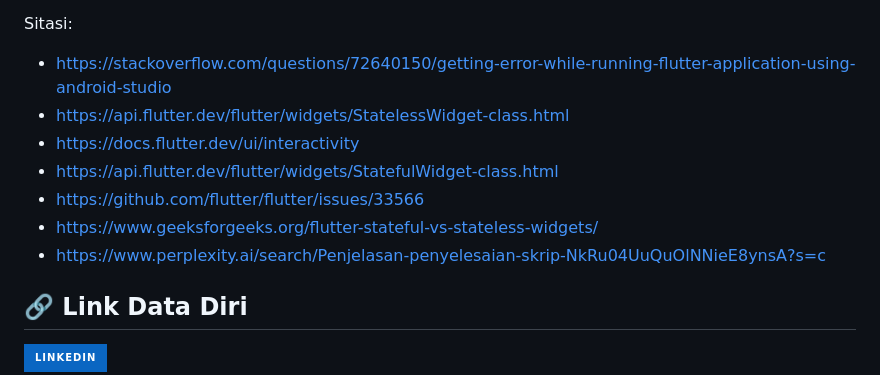
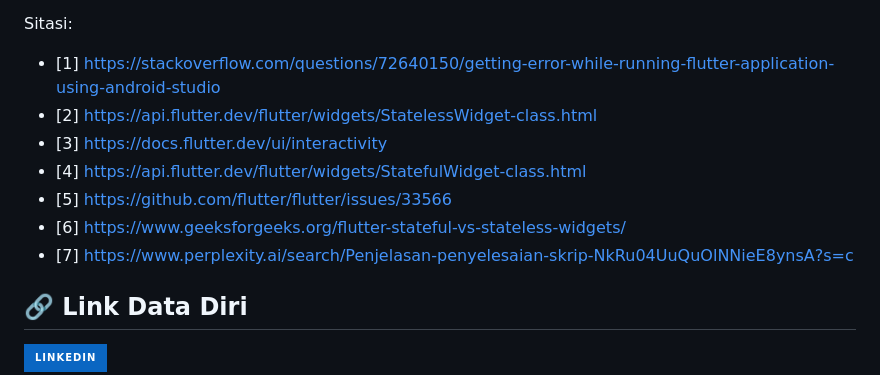
Before and after one commit to aanggaanugrahhakk/Tugas-Praktikum-3_Mobile-Programming-E, a Markdown page: README.md, the part around the change. Drawn GitHub-style; badges without logos.

```diff
--- a/README.md
+++ b/README.md
@@ -28,13 +28,13 @@ Berikut alur penjelasan skrip tersebut:
 - Kelas ParagraphWidget adalah widget stateful, yang berarti dapat mengubah statusnya selama masa pakai widget. Namun, dalam kasus ini, kelas ParagraphWidget tidak mengubah statusnya.
 
 Sitasi:
--  https://stackoverflow.com/questions/72640150/getting-error-while-running-flutter-application-using-android-studio
-- https://api.flutter.dev/flutter/widgets/StatelessWidget-class.html
-- https://docs.flutter.dev/ui/interactivity
-- https://api.flutter.dev/flutter/widgets/StatefulWidget-class.html
-- https://github.com/flutter/flutter/issues/33566
-- https://www.geeksforgeeks.org/flutter-stateful-vs-stateless-widgets/
-- https://www.perplexity.ai/search/Penjelasan-penyelesaian-skrip-NkRu04UuQuOlNNieE8ynsA?s=c
+- [1] https://stackoverflow.com/questions/72640150/getting-error-while-running-flutter-application-using-android-studio
+- [2] https://api.flutter.dev/flutter/widgets/StatelessWidget-class.html
+- [3] https://docs.flutter.dev/ui/interactivity
+- [4] https://api.flutter.dev/flutter/widgets/StatefulWidget-class.html
+- [5] https://github.com/flutter/flutter/issues/33566
+- [6] https://www.geeksforgeeks.org/flutter-stateful-vs-stateless-widgets/
+- [7] https://www.perplexity.ai/search/Penjelasan-penyelesaian-skrip-NkRu04UuQuOlNNieE8ynsA?s=c
 ## 🔗 Link Data Diri
 [![linkedin](https://img.shields.io/badge/linkedin-0A66C2?style=for-the-badge&logo=linkedin&logoColor=white)](https://www.linkedin.com/in/anugrahak)
 
```
